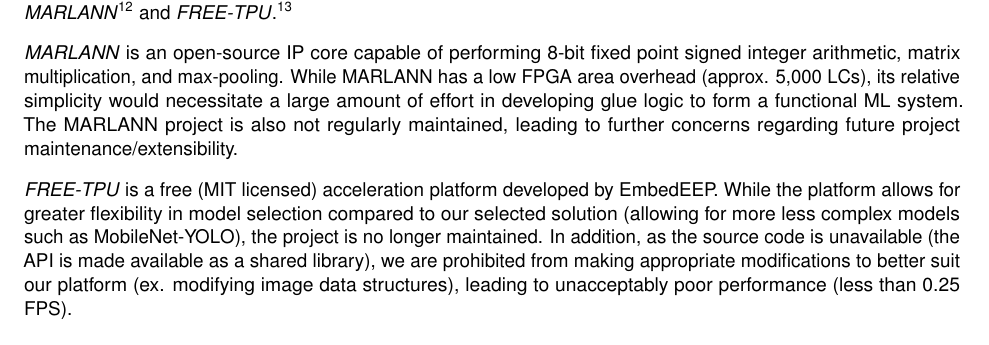
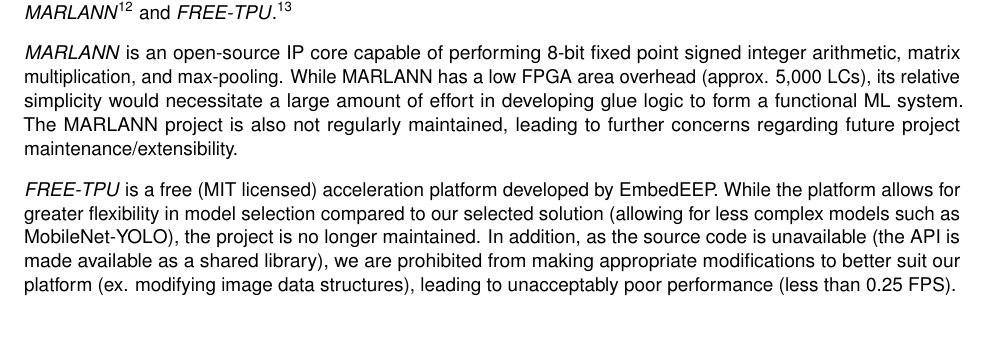
Before and after one commit to Capstone-Skynet/Capstone-Skynet.github.io, a LaTeX document (docs/design/design_document.tex, which reads docs/design/3_1_3_programmable_logic.tex): part of page 15 of 27, cut so that both start at the same text. Compiled offline with pdfLaTeX.

Commit message:
Update docs/design/3_1_3_programmable_logic.tex

```diff
--- a/docs/design/3_1_3_programmable_logic.tex
+++ b/docs/design/3_1_3_programmable_logic.tex
@@ -48,7 +48,7 @@
 
 \textit{MARLANN} is an open-source IP core capable of performing 8-bit fixed point signed integer arithmetic, matrix multiplication, and max-pooling. While MARLANN has a low FPGA area overhead (approx. 5,000 LCs), its relative simplicity would necessitate a large amount of effort in developing glue logic to form a functional ML system. The MARLANN project is also not regularly maintained, leading to further concerns regarding future project maintenance/extensibility.
 
-\textit{FREE-TPU} is a free (MIT licensed) acceleration platform developed by EmbedEEP. While the platform allows for greater flexibility in model selection compared to our selected solution (allowing for more less complex models such as MobileNet-YOLO), the project is no longer maintained. In addition, as the source code is unavailable (the API is made available as a shared library), we are prohibited from making appropriate modifications to better suit our platform (ex. modifying image data structures), leading to unacceptably poor performance (less than 0.25 FPS).
+\textit{FREE-TPU} is a free (MIT licensed) acceleration platform developed by EmbedEEP. While the platform allows for greater flexibility in model selection compared to our selected solution (allowing for less complex models such as MobileNet-YOLO), the project is no longer maintained. In addition, as the source code is unavailable (the API is made available as a shared library), we are prohibited from making appropriate modifications to better suit our platform (ex. modifying image data structures), leading to unacceptably poor performance (less than 0.25 FPS).
 
 \begin{figure}[H]
 \centering
```
